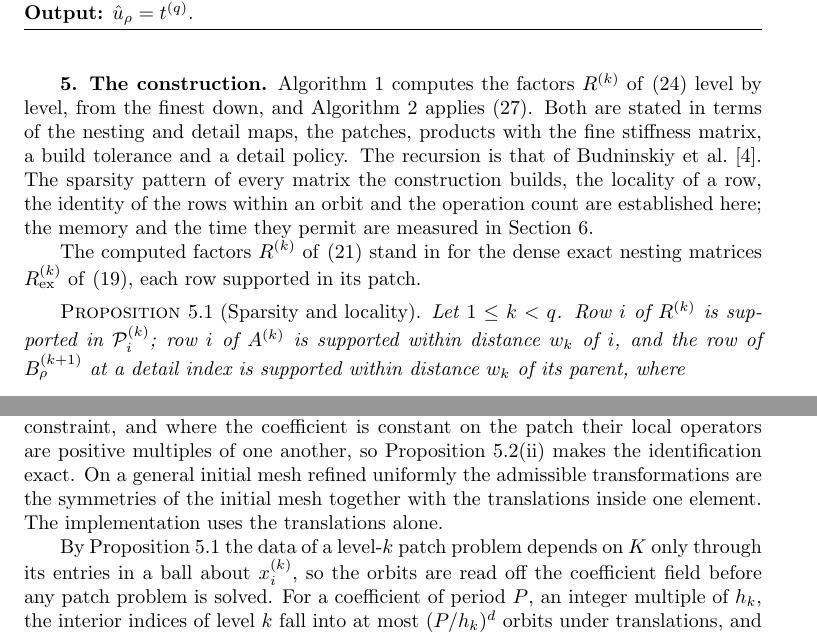
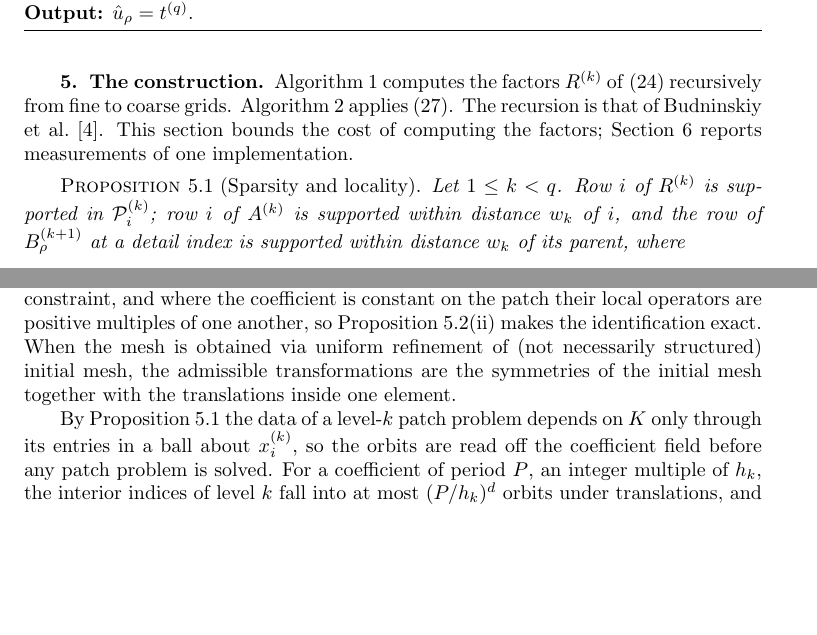
Before and after one commit to jindama/oaw-paper, a LaTeX paper (main_curr_v2.tex): two parts of pages 14 and 16 of 23, joined at a grey line, cut so that both start at the same text, the shorter picture padded with empty space. Compiled offline with pdfLaTeX.

Commit message:
Updates from Overleaf

```diff
--- a/main_curr_v2.tex
+++ b/main_curr_v2.tex
@@ -1229,15 +1229,9 @@ gives~\eqref{eq:kappa_beta0}.
 %    the band pipeline, the labelled index sets this requires, and the
 %    uniform grid used in the experiments.
 Algorithm~\ref{alg:impl_build} computes the factors $R^{(k)}$
-of~\eqref{eq:R_structure} level by level, from the finest down, and
-Algorithm~\ref{alg:impl_apply} applies~\eqref{eq:preconditioner}.  Both
-are stated in terms of the nesting and detail maps, the patches, products
-with the fine stiffness matrix, a build tolerance and a detail policy.
-The recursion is that of Budninskiy et al.~\cite{budni2019}.  The sparsity
-pattern of every matrix the construction builds, the locality of a row,
-the identity of the rows within an orbit and the operation count are
-established here; the memory and the time they permit are measured in
-Section~\ref{sec:experiments}.
+of~\eqref{eq:R_structure} recursively from fine to coarse grids.
+Algorithm~\ref{alg:impl_apply} applies~\eqref{eq:preconditioner}.
+The recursion is that of Budninskiy et al.~\cite{budni2019}. This section bounds the cost of computing the factors; Section~6 reports measurements of one implementation.
 
 \begin{algorithm}[t]
 \caption{Build}
@@ -1281,10 +1275,6 @@ tolerance $\tau_{\mathrm{apply}}$.
 \textbf{Output:} $\hat{u}_\rho = t^{(q)}$.
 \end{algorithm}
 
-The computed factors $R^{(k)}$ of~\eqref{eq:recursive_patch} stand in
-for the dense exact nesting matrices $R^{(k)}_{\mathrm{ex}}$
-of~\eqref{eq:nesting_R}, each row supported in its patch.
-
 \begin{proposition}[Sparsity and locality]\label{prop:stencil_width}
 Let $1 \leq k < q$.  Row~$i$ of $R^{(k)}$ is supported in
 $\mathcal{P}^{(k)}_i$; row~$i$ of $A^{(k)}$ is supported within distance
@@ -1453,10 +1443,9 @@ exact.
 % where the local operator is the element stiffness array scaled by
 % h_q^{d-2}; for k < q-1 it is a self-similarity statement about the
 % coarsened stencils R^(k) A^(k+1) R^(k)T that the paper does not prove.]
-On a general initial mesh refined uniformly the admissible
+When the mesh is obtained via uniform refinement of (not necessarily structured) initial mesh, the admissible
 transformations are the symmetries of the initial mesh together with the
-translations inside one element.  The implementation uses the
-translations alone.
+translations inside one element.
 
 By Proposition~\ref{prop:stencil_width} the data of a level-$k$ patch
 problem depends on $K$ only through its entries in a ball about
```
Also changed, not shown: main_curr_v2.tex (4 more changed lines).
